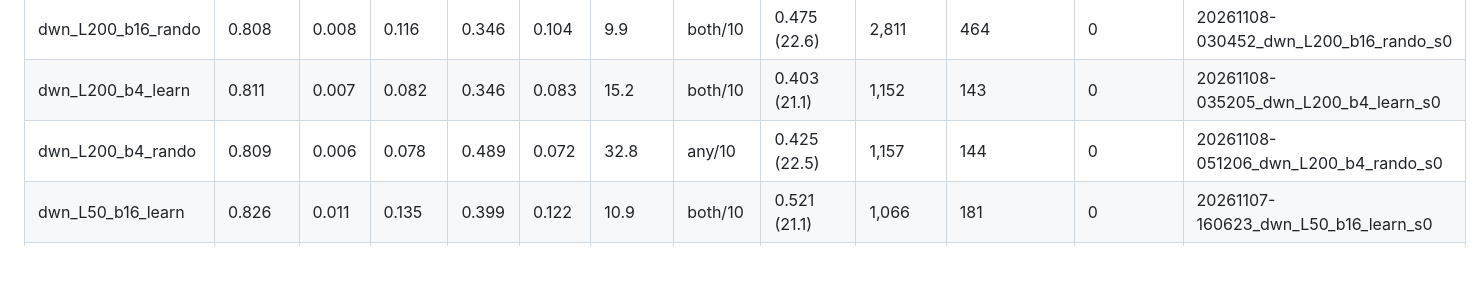
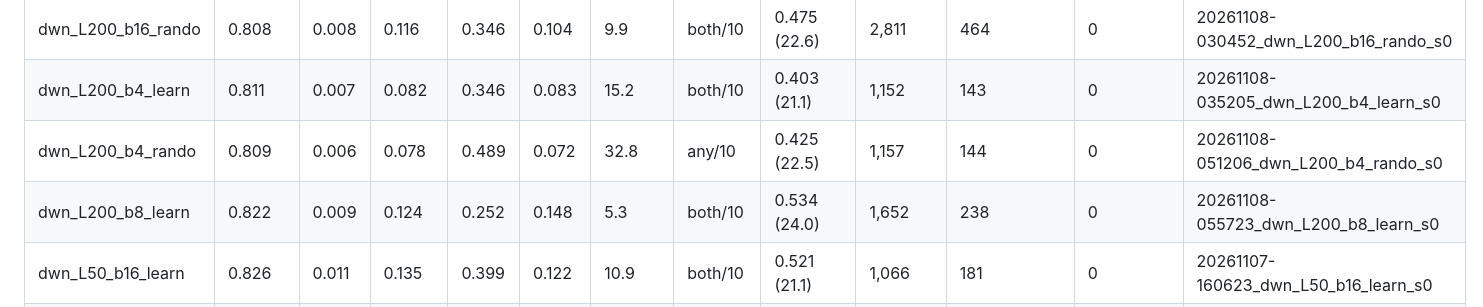
Before and after one commit to chaithr45/Final_year_proj, a Markdown page: results/tables/inner_cv.md, the part around the change. Drawn GitHub-style; blank space fills up the shorter version.

```diff
--- a/results/tables/inner_cv.md
+++ b/results/tables/inner_cv.md
@@ -15,6 +15,7 @@ Operating points chosen on pooled out-of-fold predictions. Hardware numbers are
 | dwn_L200_b16_rando | 0.808 | 0.008 | 0.116 | 0.346 | 0.104 | 9.9 | both/10 | 0.475 (22.6) | 2,811 | 464 | 0 | 20261108-030452_dwn_L200_b16_rando_s0 |
 | dwn_L200_b4_learn | 0.811 | 0.007 | 0.082 | 0.346 | 0.083 | 15.2 | both/10 | 0.403 (21.1) | 1,152 | 143 | 0 | 20261108-035205_dwn_L200_b4_learn_s0 |
 | dwn_L200_b4_rando | 0.809 | 0.006 | 0.078 | 0.489 | 0.072 | 32.8 | any/10 | 0.425 (22.5) | 1,157 | 144 | 0 | 20261108-051206_dwn_L200_b4_rando_s0 |
+| dwn_L200_b8_learn | 0.822 | 0.009 | 0.124 | 0.252 | 0.148 | 5.3 | both/10 | 0.534 (24.0) | 1,652 | 238 | 0 | 20261108-055723_dwn_L200_b8_learn_s0 |
 | dwn_L50_b16_learn | 0.826 | 0.011 | 0.135 | 0.399 | 0.122 | 10.9 | both/10 | 0.521 (21.1) | 1,066 | 181 | 0 | 20261107-160623_dwn_L50_b16_learn_s0 |
 | dwn_L50_b16_rando | 0.818 | 0.008 | 0.124 | 0.337 | 0.145 | 8.4 | both/10 | 0.480 (20.4) | 1,380 | 243 | 0 | 20261107-184605_dwn_L50_b16_rando_s0 |
 | dwn_L50_b4_learn | 0.820 | 0.007 | 0.081 | 0.385 | 0.075 | 20.5 | any/10 | 0.429 (22.8) | 684 | 107 | 0 | 20261107-191213_dwn_L50_b4_learn_s0 |
```
Also changed, not shown: results/tables/inner_cv_tests.md (+1 -0 lines), results/figures/n7_feature_usage.png (added), results/figures/pareto_inner_cv.png, 9 other files.
